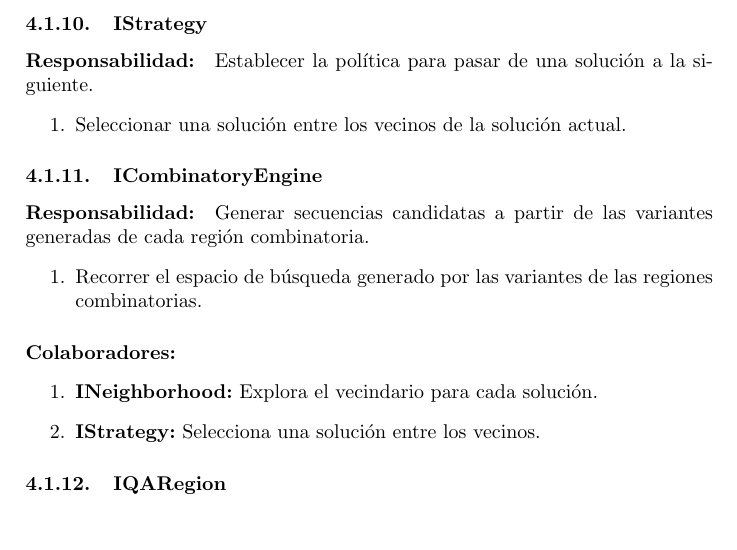
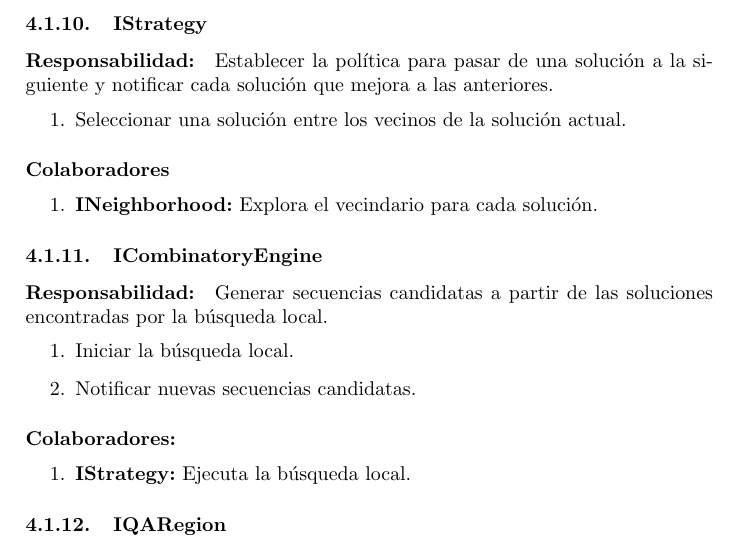
Before and after one commit to alinlp23/vac-o, a LaTeX document (docs/design/design.tex, which reads docs/design/hld.tex): part of page 9 of 19, cut so that both start at the same text. Compiled offline with pdfLaTeX.

Commit message:
Update design specification

```diff
--- a/docs/design/hld.tex
+++ b/docs/design/hld.tex
@@ -103,23 +103,27 @@ cada regi\'on combinatoria.
 
   \subsubsection{IStrategy}
     \paragraph{Responsabilidad:} Establecer la pol\'itica para pasar de una
-soluci\'on a la siguiente.
+soluci\'on a la siguiente y notificar cada soluci\'on que mejora a las
+anteriores.
       \begin{enumerate}
        \item Seleccionar una soluci\'on entre los vecinos de la soluci\'on
 actual.
       \end{enumerate}
+   \paragraph{Colaboradores}
+    \begin{enumerate}
+     \item \textbf{INeighborhood:} Explora el vecindario para cada soluci\'on.
+    \end{enumerate}
 
   \subsubsection{ICombinatoryEngine}
     \paragraph{Responsabilidad:} Generar secuencias candidatas a partir de las
-variantes generadas de cada regi\'on combinatoria.
+soluciones encontradas por la b\'usqueda local.
       \begin{enumerate}
-       \item Recorrer el espacio de b\'usqueda generado por las variantes de
-las regiones combinatorias.
+       \item Iniciar la b\'usqueda local.
+       \item Notificar nuevas secuencias candidatas.
       \end{enumerate}
     \paragraph{Colaboradores:}
       \begin{enumerate}
-       \item \textbf{INeighborhood:} Explora el vecindario para cada soluci\'on.
-       \item \textbf{IStrategy:} Selecciona una soluci\'on entre los vecinos.
+       \item \textbf{IStrategy:} Ejecuta la b\'usqueda local.
       \end{enumerate}
 
   \subsubsection{IQARegion}
```
Also changed, not shown: docs/design/design.pdf, docs/design/hld.png, docs/design/lld-combinatory.png, docs/design/lld-librna.png, docs/design/lld-localsearch.png, docs/design/lld-pluginadmin.png, docs/design/lld-ranker.png, docs/design/lld-validator.png, docs/design/sequence.png, 8 other files.
